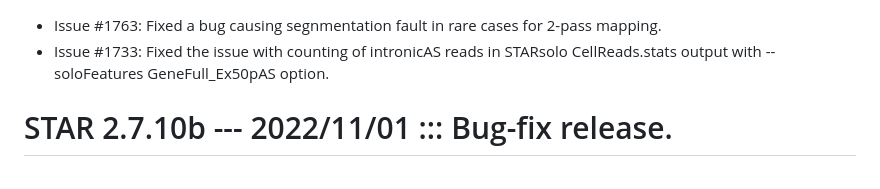
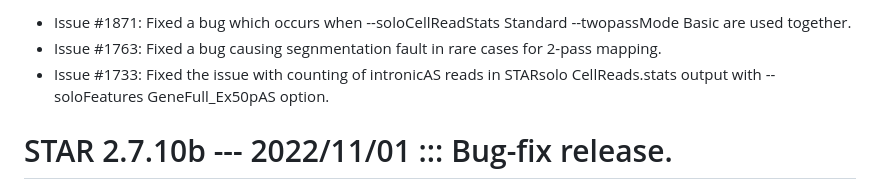
Before and after one commit to alexdobin/STAR, a Markdown page: CHANGES.md, the part around the change. Drawn GitHub-style.

```diff
--- a/CHANGES.md
+++ b/CHANGES.md
@@ -1,3 +1,4 @@
+* Issue #1871: Fixed a bug which occurs when --soloCellReadStats Standard --twopassMode Basic are used together.
 * Issue #1763: Fixed a bug causing segnmentation fault in rare cases for 2-pass mapping.
 * Issue #1733: Fixed the issue with counting of intronicAS reads in STARsolo CellReads.stats output with --soloFeatures GeneFull_Ex50pAS option.
 
```
